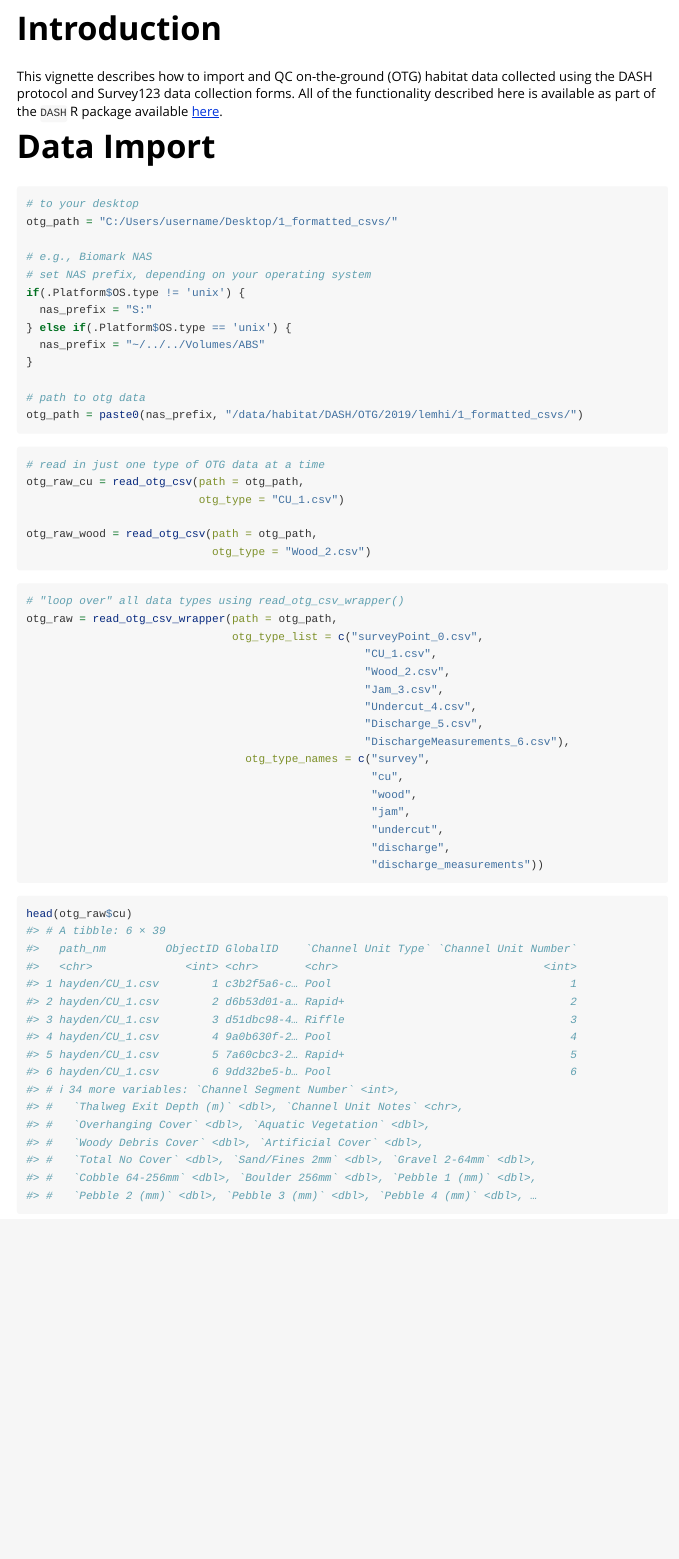
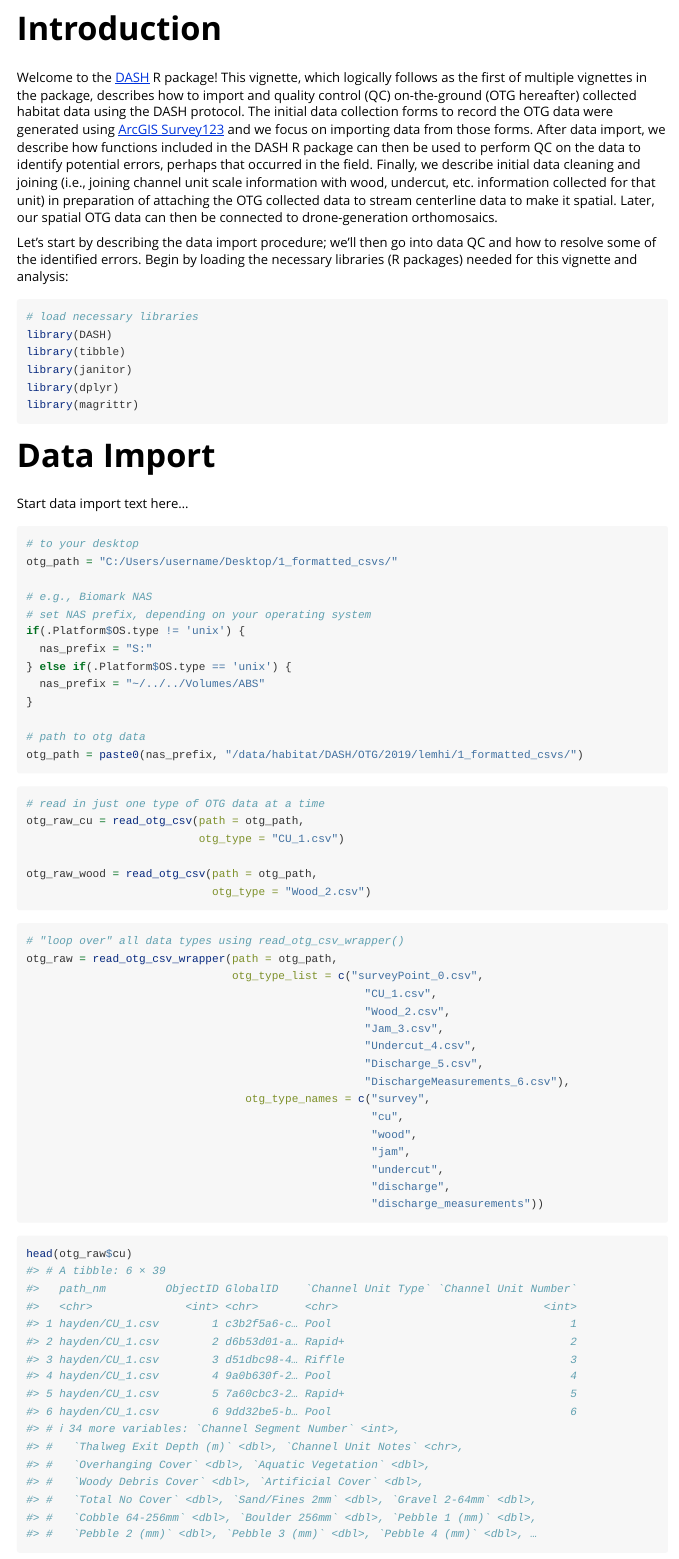
Before and after one commit to Mount-Hood-Environmental/DASH, an R Markdown document (vignettes/otg-import-qc.Rmd): the page in a window 1100 px wide, from 300 px down before the commit and from 150 px down after it, so that both start at the same text. Rendered offline with R 4.5, knitr and Pandoc, with nearby package versions.

Commit message:
bit of morning vignette progress

````diff
--- a/vignettes/otg-import-qc.Rmd
+++ b/vignettes/otg-import-qc.Rmd
@@ -21,6 +21,12 @@ knitr::opts_chunk$set(
 
 ```
 
+# Introduction
+
+Welcome to the [DASH](https://github.com/BiomarkABS/DASH) R package! This vignette, which logically follows as the first of multiple vignettes in the package, describes how to import and quality control (QC) on-the-ground (OTG hereafter) collected habitat data  using the DASH protocol. The initial data collection forms to record the OTG data were generated using [ArcGIS Survey123](https://www.esri.com/en-us/arcgis/products/arcgis-survey123/overview) and we focus on importing data from those forms. After data import, we describe how functions included in the DASH R package can then be used to perform QC on the data to identify potential errors, perhaps that occurred in the field. Finally, we describe initial data cleaning and joining (i.e., joining channel unit scale information with wood, undercut, etc. information collected for that unit) in preparation of attaching the OTG collected data to stream centerline data to make it spatial. Later, our spatial OTG data can then be connected to drone-generation orthomosaics.
+
+Let's start by describing the data import procedure; we'll then go into data QC and how to resolve some of the identified errors. Begin by loading the necessary libraries (R packages) needed for this vignette and analysis:
+
 ```{r setup}
 # load necessary libraries
 library(DASH)
@@ -31,11 +37,9 @@ library(magrittr)
 
 ```
 
-# Introduction
+# Data Import
 
-This vignette describes how to import and QC on-the-ground (OTG) habitat data collected using the DASH protocol and Survey123 data collection forms. All of the functionality described here is available as part of the `DASH` R package available [here](https://github.com/BiomarkABS/DASH).
-
-# Data Import
+Start data import text here...
 
 ```{r otg-path}
 # to your desktop
````
